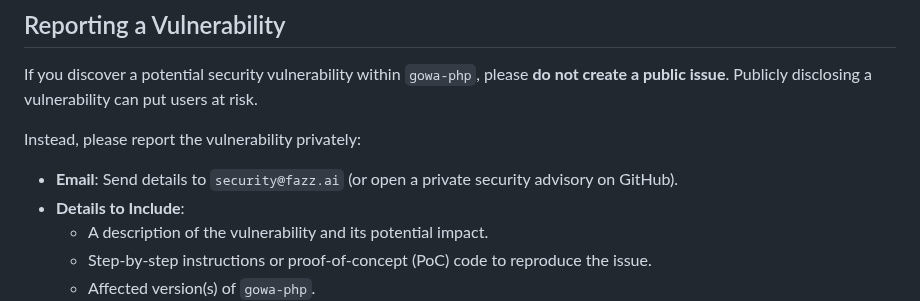
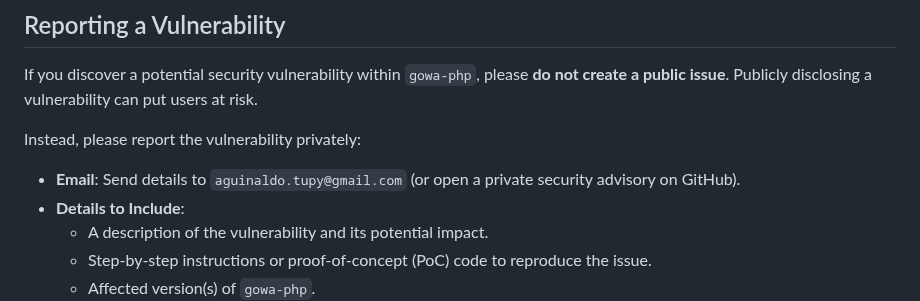
Before and after one commit to Gowa-PHP/sdk, a Markdown page: SECURITY.md, the part around the change. Rendered like a GitHub page.

```diff
--- a/SECURITY.md
+++ b/SECURITY.md
@@ -15,7 +15,7 @@ If you discover a potential security vulnerability within `gowa-php`, please **d
 
 Instead, please report the vulnerability privately:
 
-- **Email**: Send details to `security@fazz.ai` (or open a private security advisory on GitHub).
+- **Email**: Send details to `aguinaldo.tupy@gmail.com` (or open a private security advisory on GitHub).
 - **Details to Include**:
   - A description of the vulnerability and its potential impact.
   - Step-by-step instructions or proof-of-concept (PoC) code to reproduce the issue.
```
Also changed, not shown: README.md (+28 -2 lines), README.pt.md (+28 -2 lines), art/banner.png (added), 2 other files.
